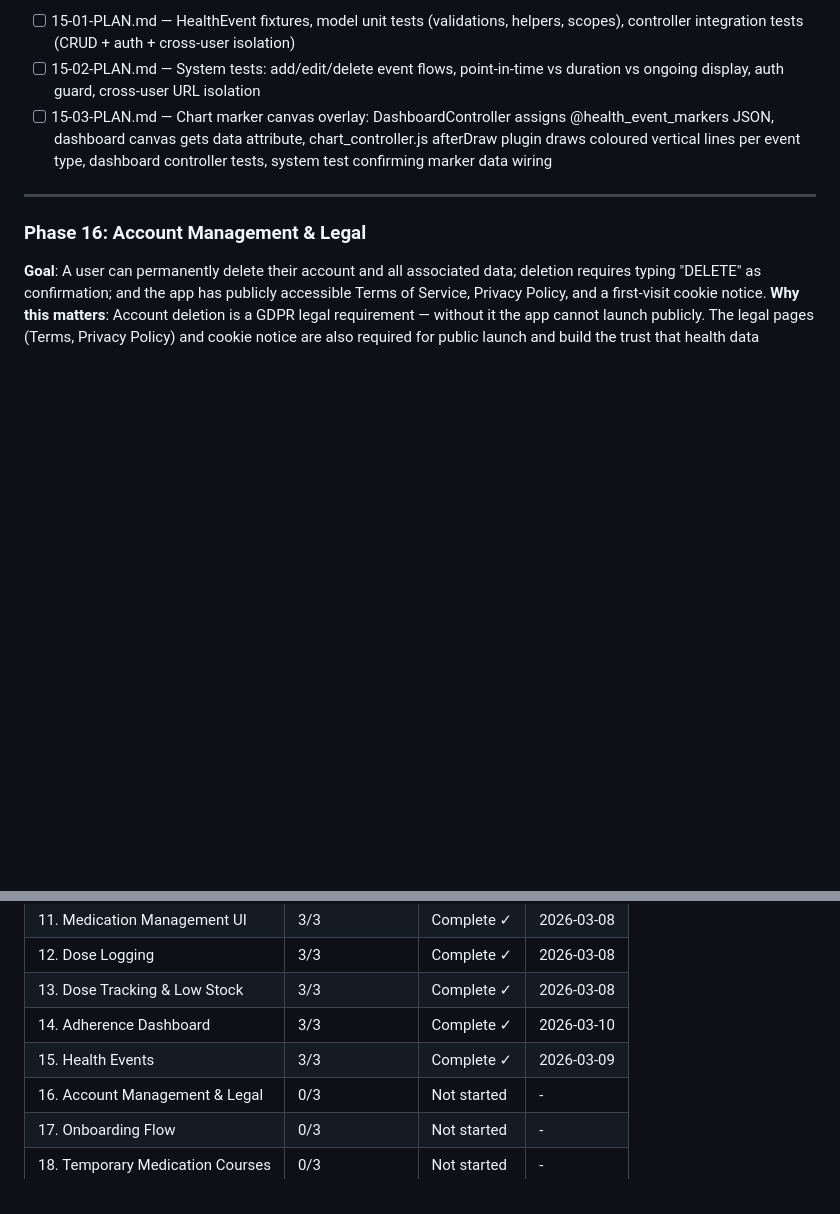
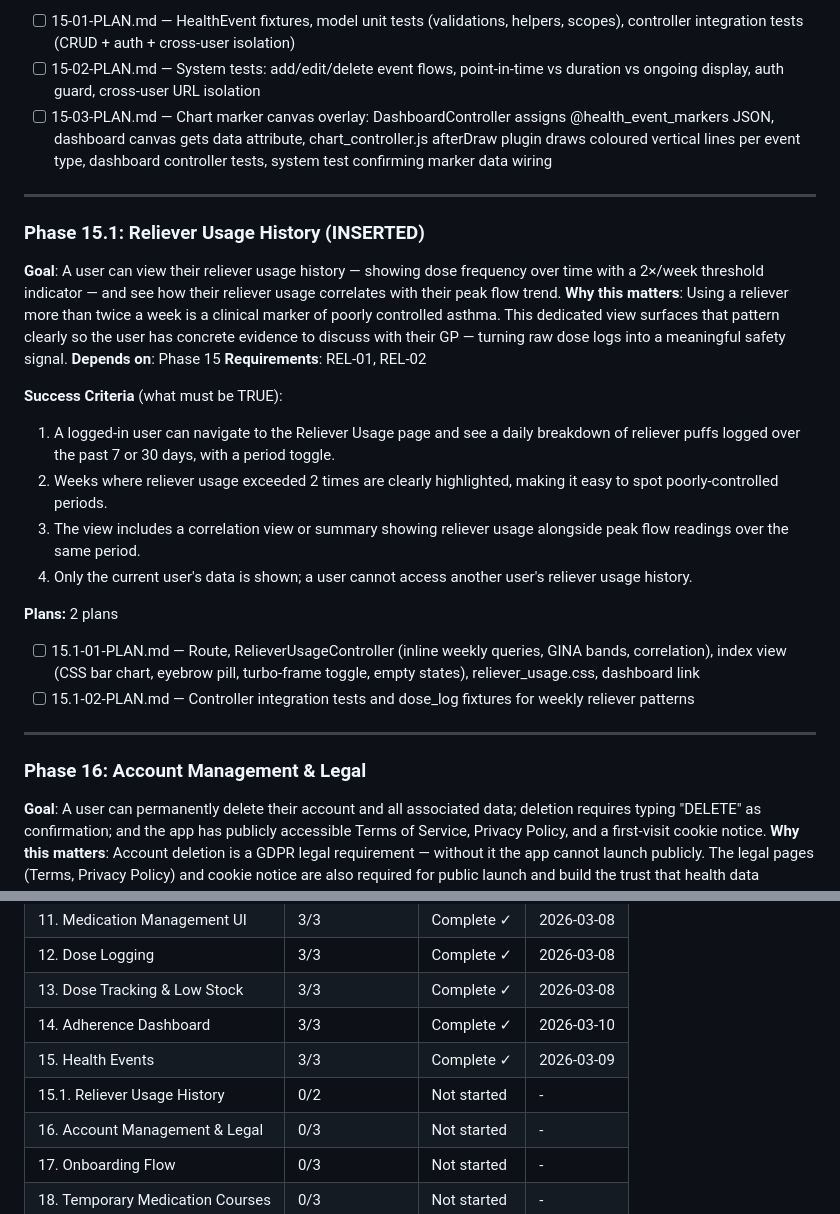
Before and after one commit to joeasante/asthma-buddy, a Markdown page: .ariadna_planning/ROADMAP.md, 2 parts joined by grey strips. Rendered like a GitHub page; blank space fills up the shorter version.

```diff
--- a/.ariadna_planning/ROADMAP.md
+++ b/.ariadna_planning/ROADMAP.md
@@ -155,6 +155,25 @@ Decimal phases appear between their surrounding integers in numeric order.
 
 ---
 
+### Phase 15.1: Reliever Usage History (INSERTED)
+
+**Goal**: A user can view their reliever usage history — showing dose frequency over time with a 2×/week threshold indicator — and see how their reliever usage correlates with their peak flow trend.
+**Why this matters**: Using a reliever more than twice a week is a clinical marker of poorly controlled asthma. This dedicated view surfaces that pattern clearly so the user has concrete evidence to discuss with their GP — turning raw dose logs into a meaningful safety signal.
+**Depends on**: Phase 15
+**Requirements**: REL-01, REL-02
+
+**Success Criteria** (what must be TRUE):
+  1. A logged-in user can navigate to the Reliever Usage page and see a daily breakdown of reliever puffs logged over the past 7 or 30 days, with a period toggle.
+  2. Weeks where reliever usage exceeded 2 times are clearly highlighted, making it easy to spot poorly-controlled periods.
+  3. The view includes a correlation view or summary showing reliever usage alongside peak flow readings over the same period.
+  4. Only the current user's data is shown; a user cannot access another user's reliever usage history.
+
+**Plans:** 2 plans
+- [ ] 15.1-01-PLAN.md — Route, RelieverUsageController (inline weekly queries, GINA bands, correlation), index view (CSS bar chart, eyebrow pill, turbo-frame toggle, empty states), reliever_usage.css, dashboard link
+- [ ] 15.1-02-PLAN.md — Controller integration tests and dose_log fixtures for weekly reliever patterns
+
+---
+
 ### Phase 16: Account Management & Legal
 
 **Goal**: A user can permanently delete their account and all associated data; deletion requires typing "DELETE" as confirmation; and the app has publicly accessible Terms of Service, Privacy Policy, and a first-visit cookie notice.
@@ -209,6 +228,7 @@ Phases execute in numeric order: 10 -> 11 -> 12 -> 13 -> 14 -> 15 -> 16 -> 17 ->
 | 13. Dose Tracking & Low Stock | 3/3 | Complete ✓ | 2026-03-08 |
 | 14. Adherence Dashboard | 3/3 | Complete ✓ | 2026-03-10 |
 | 15. Health Events | 3/3 | Complete ✓ | 2026-03-09 |
+| 15.1. Reliever Usage History | 0/2 | Not started | - |
 | 16. Account Management & Legal | 0/3 | Not started | - |
 | 17. Onboarding Flow | 0/3 | Not started | - |
 | 18. Temporary Medication Courses | 0/3 | Not started | - |
```
Also changed, not shown: 1 other file.
